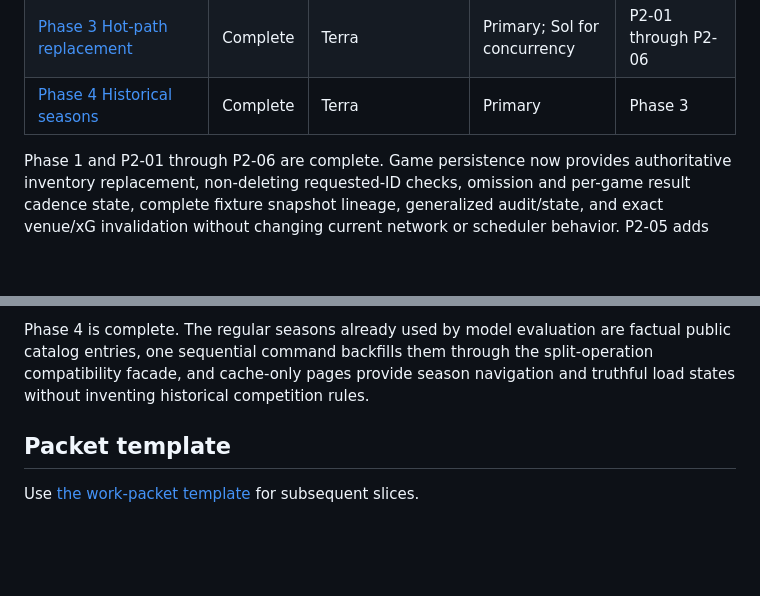
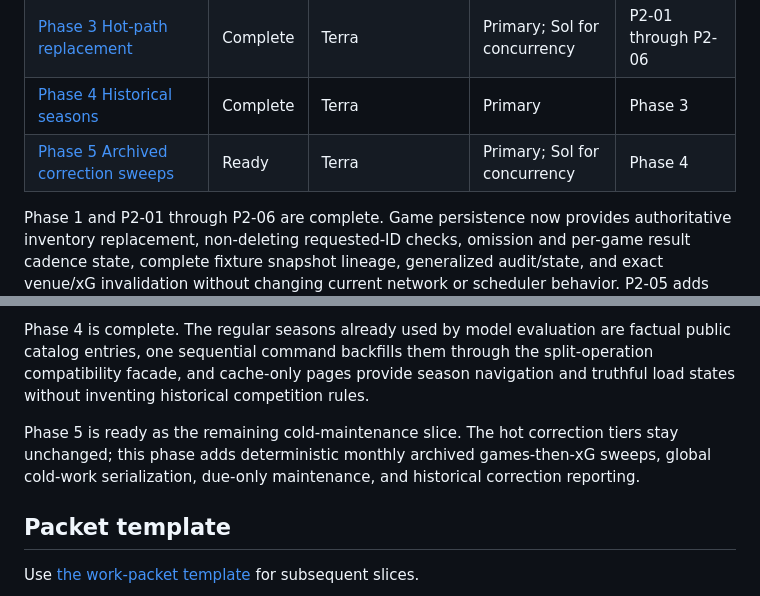
Before and after one commit to jrduncans/nwsl-season, a Markdown page: docs/asa-loading/README.md, 2 parts joined by grey strips. GitHub-like rendering; blank space fills up the shorter version.

Commit message:
Add Phase 5 cold sweep plan

```diff
--- a/docs/asa-loading/README.md
+++ b/docs/asa-loading/README.md
@@ -59,6 +59,7 @@ packets may run concurrently only when their allowed file lists do not overlap.
 | [P2-06 Targeted checked-xG persistence](phase-2/p2-06-targeted-checked-xg-persistence.md) | Complete | Terra | Sol | P2-04, P2-05 |
 | [Phase 3 Hot-path replacement](phase-3/p3-hot-path-replacement.md) | Complete | Terra | Primary; Sol for concurrency | P2-01 through P2-06 |
 | [Phase 4 Historical seasons](phase-4/p4-historical-seasons.md) | Complete | Terra | Primary | Phase 3 |
+| [Phase 5 Archived correction sweeps](phase-5/p5-cold-correction-maintenance.md) | Ready | Terra | Primary; Sol for concurrency | Phase 4 |
 
 Phase 1 and P2-01 through P2-06 are complete. Game persistence now provides
 authoritative inventory replacement, non-deleting requested-ID checks, omission
@@ -83,6 +84,11 @@ the split-operation compatibility facade, and cache-only pages provide season
 navigation and truthful load states without inventing historical competition
 rules.
 
+Phase 5 is ready as the remaining cold-maintenance slice. The hot correction
+tiers stay unchanged; this phase adds deterministic monthly archived
+games-then-xG sweeps, global cold-work serialization, due-only maintenance,
+and historical correction reporting.
+
 ## Packet template
 
 Use [the work-packet template](work-packet-template.md) for subsequent slices.
```
Also changed, not shown: 1 other file.
